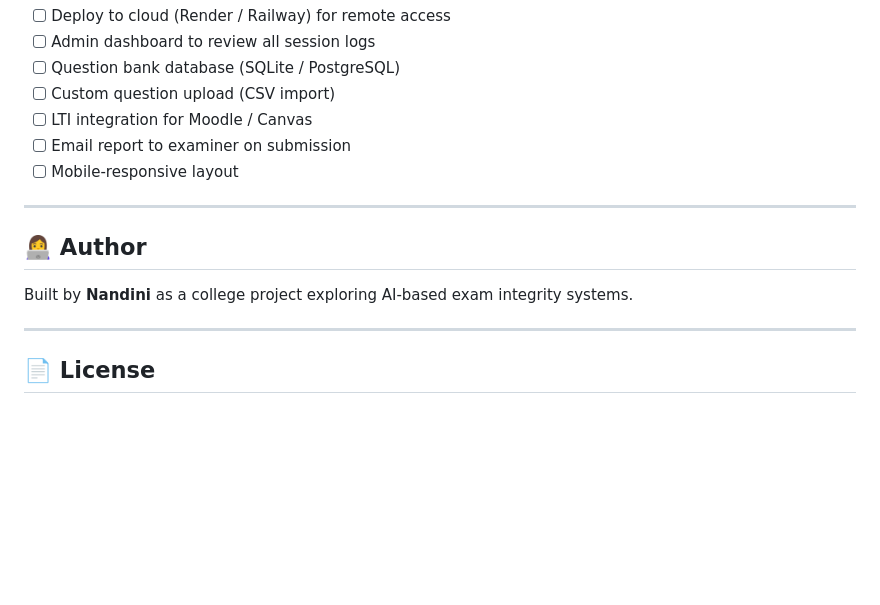
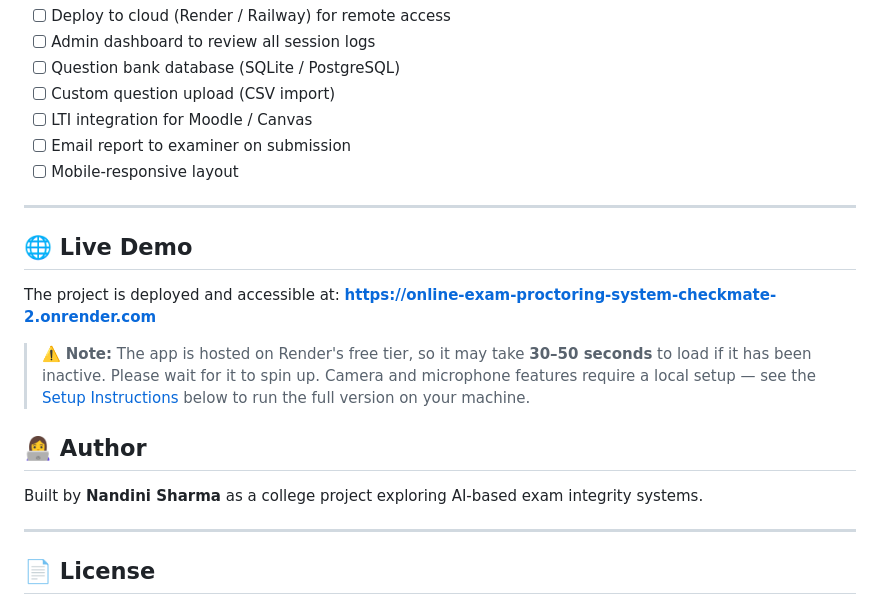
Before and after one commit to NANDINISHARMA04/Online-Exam-Proctoring-System-CheckMate, a Markdown page: README.md, the part around the change. Drawn GitHub-style; blank space fills up the shorter version.

```diff
--- a/README.md
+++ b/README.md
@@ -175,10 +175,17 @@ The exam starts at **100% trust**. Each violation deducts points:
 - [ ] Mobile-responsive layout
 
 ---
+## 🌐 Live Demo
+
+The project is deployed and accessible at:
+**[https://online-exam-proctoring-system-checkmate-2.onrender.com](https://online-exam-proctoring-system-checkmate-2.onrender.com)**
+
+> ⚠️ **Note:** The app is hosted on Render's free tier, so it may take **30–50 seconds** to load if it has been inactive. Please wait for it to spin up.
+> Camera and microphone features require a local setup — see the [Setup Instructions](#-setup-instructions) below to run the full version on your machine.
 
 ## 👩‍💻 Author
 
-Built by **Nandini** as a college project exploring AI-based exam integrity systems.
+Built by **Nandini Sharma** as a college project exploring AI-based exam integrity systems.
 
 ---
 
```
